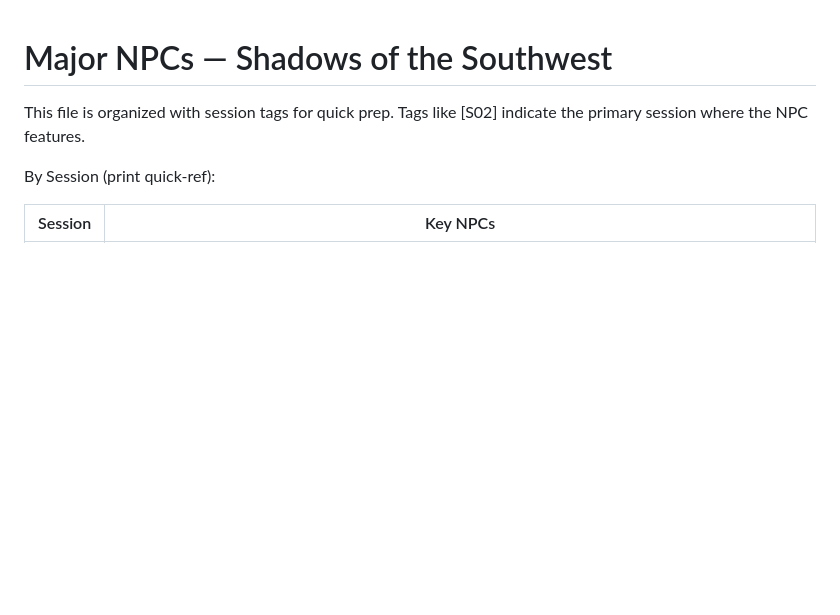
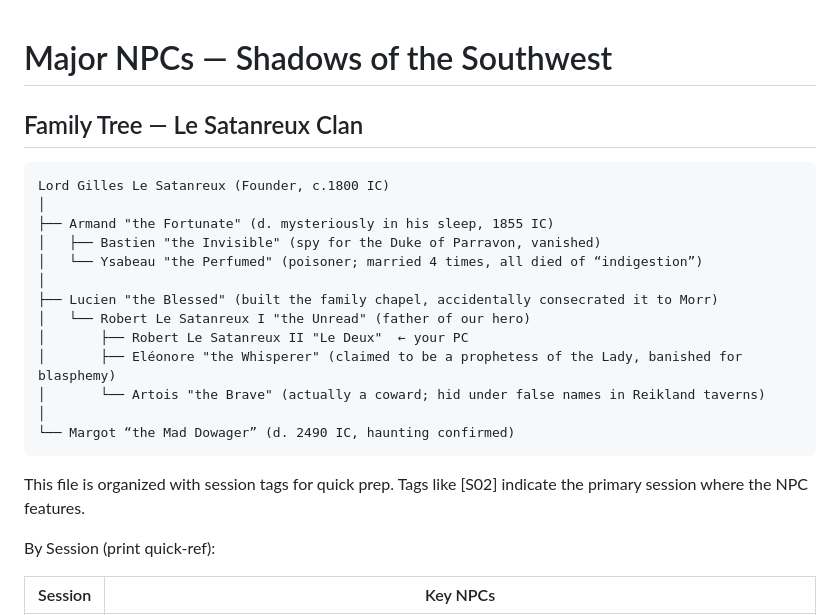
Before and after one commit to oveku/Warhammer-Fantasy-FTG-Edition, a Markdown page: campaigns/shadows-of-the-southwest/npcs.md, the part around the change. Rendered like a GitHub page; blank space fills up the shorter version.

Commit message:
NPCs: add Le Satanreux family tree at top for quick reference

````diff
--- a/campaigns/shadows-of-the-southwest/npcs.md
+++ b/campaigns/shadows-of-the-southwest/npcs.md
@@ -1,4 +1,22 @@
 # Major NPCs — Shadows of the Southwest
+
+## Family Tree — Le Satanreux Clan
+
+```
+Lord Gilles Le Satanreux (Founder, c.1800 IC)
+│
+├── Armand "the Fortunate" (d. mysteriously in his sleep, 1855 IC)
+│   ├── Bastien "the Invisible" (spy for the Duke of Parravon, vanished)
+│   └── Ysabeau "the Perfumed" (poisoner; married 4 times, all died of “indigestion”)
+│
+├── Lucien "the Blessed" (built the family chapel, accidentally consecrated it to Morr)
+│   └── Robert Le Satanreux I "the Unread" (father of our hero)
+│       ├── Robert Le Satanreux II "Le Deux"  ← your PC
+│       ├── Eléonore "the Whisperer" (claimed to be a prophetess of the Lady, banished for blasphemy)
+│       └── Artois "the Brave" (actually a coward; hid under false names in Reikland taverns)
+│
+└── Margot “the Mad Dowager” (d. 2490 IC, haunting confirmed)
+```
 
 This file is organized with session tags for quick prep. Tags like [S02] indicate the primary session where the NPC features.
 
````
